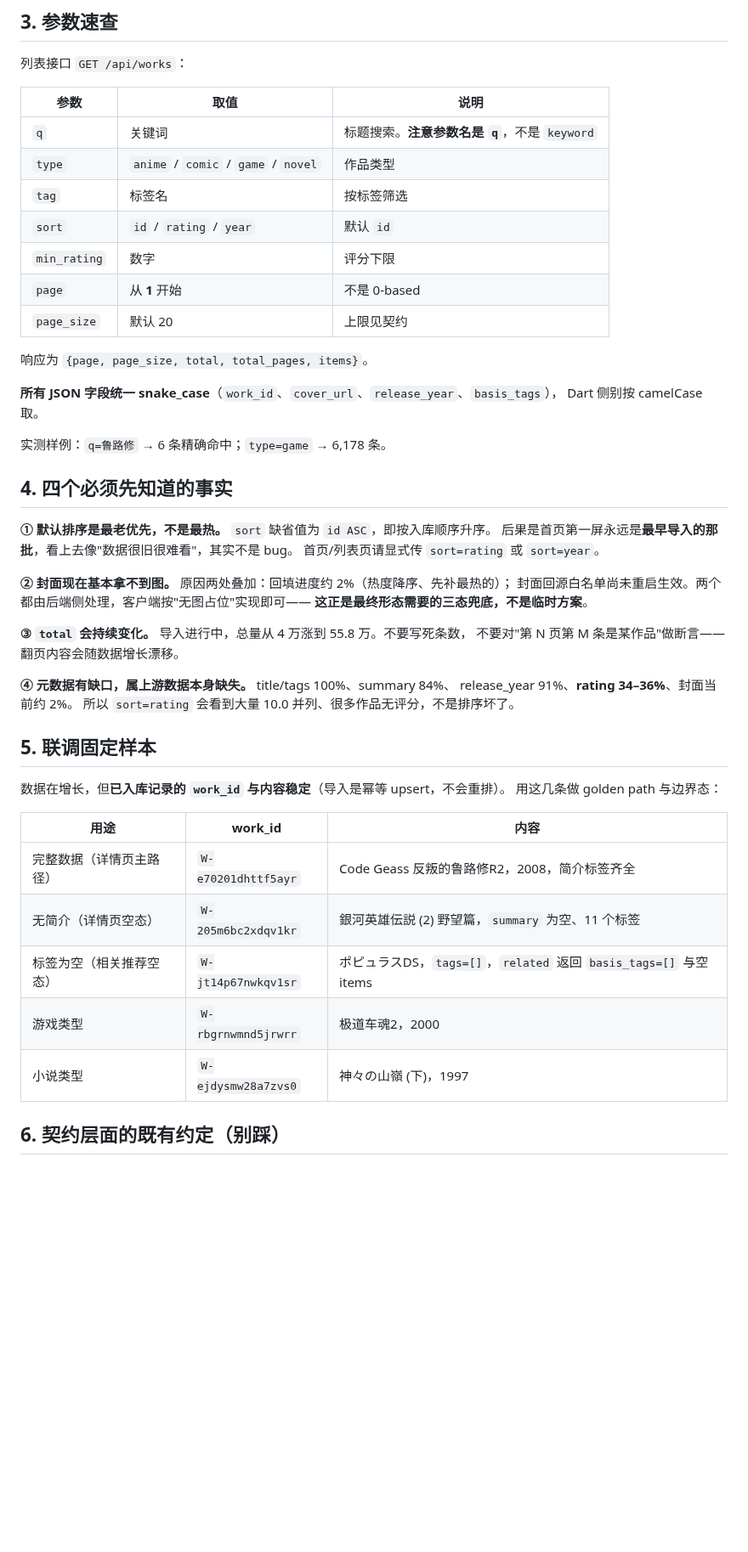
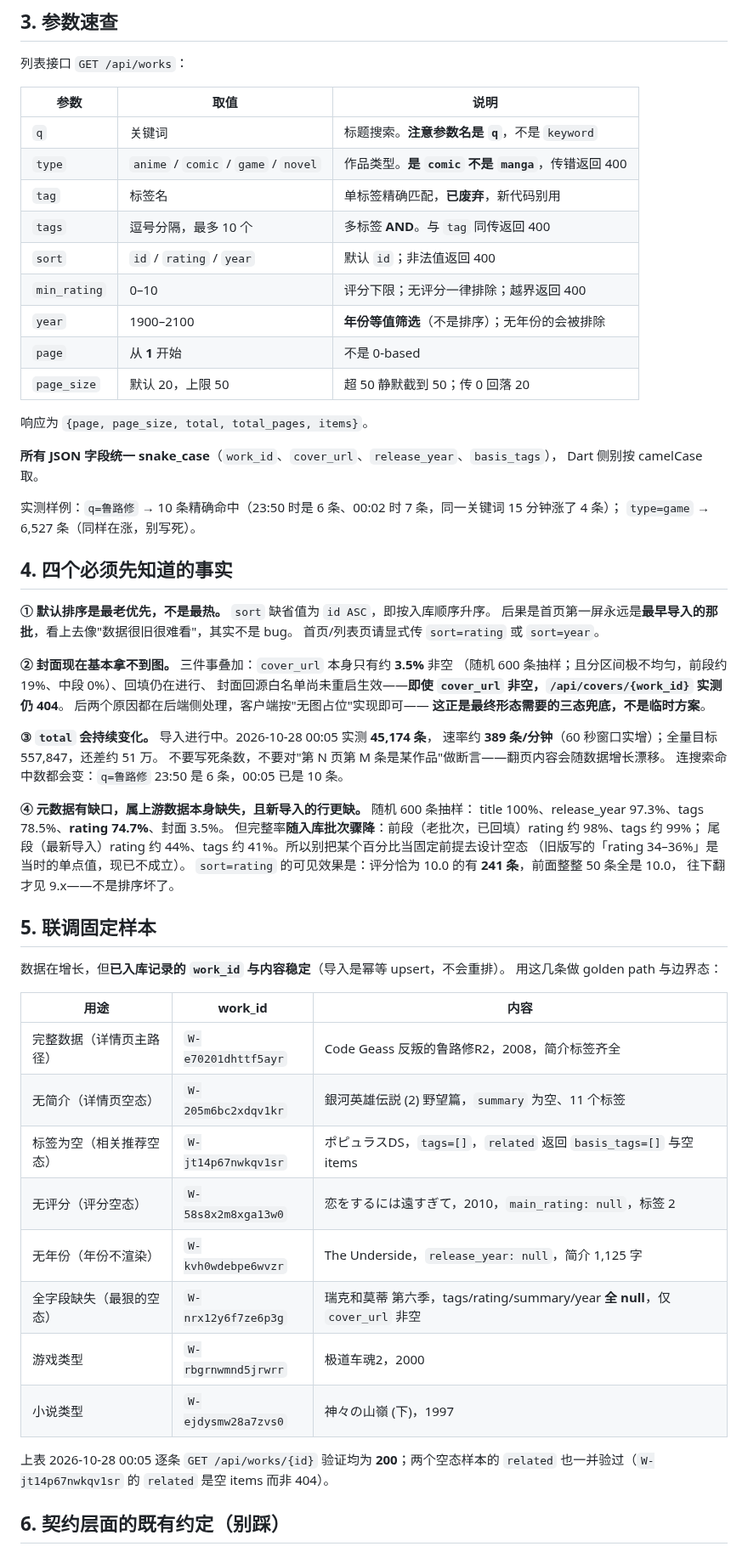
Before and after one commit to otaku-dev-team/otaku-data-platform, a Markdown page: docs/client-dev-handoff.md, the part around one of its changes. Shown at 85% size. Rendered like a GitHub page; blank space fills up the shorter version.

Commit message:
docs: 更正客户端对接文档里过期的数据现状
对 154.8.194.198:8080 复测（2026-10-28 00:05），修正 #227 之后仍然过期的数字：

- 元数据完整率：rating 34-36% → 74.7%（随机 600 条）；并补充「完整率随入库
  批次骤降」这一关键事实（前段 98%、尾段 44%），比单个百分比更该知道
- 封面：cover_url 非空率 2% → 3.5%，且即使非空 /api/covers 仍 404
- 总量：从「4 万到 55.8 万」的含糊说法改为实测 45,174 + 389 条/分钟
- /api/schedule 与 /api/articles 标为「端点通但零数据」，原文写「可用」会误导
- 补 /api/tags 端点、tags 多标签与 year 筛选两个漏列参数，注明 tag 已废弃
- 新增三条边界态样本：无评分 / 无年份 / 全字段缺失（原表只有无简介与无标签）

纯文档，不动代码。回滚：git revert 本提交。

```diff
--- a/docs/client-dev-handoff.md
+++ b/docs/client-dev-handoff.md
@@ -39,19 +43,22 @@ Base URL: http://154.8.194.198:8080
 | 参数 | 取值 | 说明 |
 | --- | --- | --- |
 | `q` | 关键词 | 标题搜索。**注意参数名是 `q`**，不是 `keyword` |
-| `type` | `anime` / `comic` / `game` / `novel` | 作品类型 |
-| `tag` | 标签名 | 按标签筛选 |
-| `sort` | `id` / `rating` / `year` | 默认 `id` |
-| `min_rating` | 数字 | 评分下限 |
+| `type` | `anime` / `comic` / `game` / `novel` | 作品类型。**是 `comic` 不是 `manga`**，传错返回 400 |
+| `tag` | 标签名 | 单标签精确匹配，**已废弃**，新代码别用 |
+| `tags` | 逗号分隔，最多 10 个 | 多标签 **AND**。与 `tag` 同传返回 400 |
+| `sort` | `id` / `rating` / `year` | 默认 `id`；非法值返回 400 |
+| `min_rating` | 0–10 | 评分下限；无评分一律排除；越界返回 400 |
+| `year` | 1900–2100 | **年份等值筛选**（不是排序）；无年份的会被排除 |
 | `page` | 从 **1** 开始 | 不是 0-based |
-| `page_size` | 默认 20 | 上限见契约 |
+| `page_size` | 默认 20，上限 50 | 超 50 静默截到 50；传 0 回落 20 |
 
 响应为 `{page, page_size, total, total_pages, items}`。
 
 **所有 JSON 字段统一 snake_case**（`work_id`、`cover_url`、`release_year`、`basis_tags`），
 Dart 侧别按 camelCase 取。
 
-实测样例：`q=鲁路修` → 6 条精确命中；`type=game` → 6,178 条。
+实测样例：`q=鲁路修` → 10 条精确命中（23:50 时是 6 条、00:02 时 7 条，同一关键词 15 分钟涨了 4 条）；
+`type=game` → 6,527 条（同样在涨，别写死）。
 
 ## 4. 四个必须先知道的事实
 
@@ -59,16 +66,24 @@ Dart 侧别按 camelCase 取。
 后果是首页第一屏永远是**最早导入的那批**，看上去像"数据很旧很难看"，其实不是 bug。
 首页/列表页请显式传 `sort=rating` 或 `sort=year`。
 
-**② 封面现在基本拿不到图。** 原因两处叠加：回填进度约 2%（热度降序、先补最热的）；
-封面回源白名单尚未重启生效。两个都由后端侧处理，客户端按"无图占位"实现即可——
+**② 封面现在基本拿不到图。** 三件事叠加：`cover_url` 本身只有约 **3.5%** 非空
+（随机 600 条抽样；且分区间极不均匀，前段约 19%、中段 0%）、回填仍在进行、
+封面回源白名单尚未重启生效——**即使 `cover_url` 非空，`/api/covers/{work_id}` 实测仍 404**。
+后两个原因都在后端侧处理，客户端按"无图占位"实现即可——
 **这正是最终形态需要的三态兜底，不是临时方案**。
 
-**③ `total` 会持续变化。** 导入进行中，总量从 4 万涨到 55.8 万。不要写死条数，
-不要对"第 N 页第 M 条是某作品"做断言——翻页内容会随数据增长漂移。
+**③ `total` 会持续变化。** 导入进行中。2026-10-28 00:05 实测 **45,174 条**，
+速率约 **389 条/分钟**（60 秒窗口实增）；全量目标 557,847，还差约 51 万。
+不要写死条数，不要对"第 N 页第 M 条是某作品"做断言——翻页内容会随数据增长漂移。
+连搜索命中数都会变：`q=鲁路修` 23:50 是 6 条，00:05 已是 10 条。
 
-**④ 元数据有缺口，属上游数据本身缺失。** title/tags 100%、summary 84%、
-release_year 91%、**rating 34–36%**、封面当前约 2%。
-所以 `sort=rating` 会看到大量 10.0 并列、很多作品无评分，不是排序坏了。
+**④ 元数据有缺口，属上游数据本身缺失，且新导入的行更缺。** 随机 600 条抽样：
+title 100%、release_year 97.3%、tags 78.5%、**rating 74.7%**、封面 3.5%。
+但完整率**随入库批次骤降**：前段（老批次，已回填）rating 约 98%、tags 约 99%；
+尾段（最新导入）rating 约 44%、tags 约 41%。所以别把某个百分比当固定前提去设计空态
+（旧版写的「rating 34–36%」是当时的单点值，现已不成立）。
+`sort=rating` 的可见效果是：评分恰为 10.0 的有 **241 条**，前面整整 50 条全是 10.0，
+往下翻才见 9.x——不是排序坏了。
 
 ## 5. 联调固定样本
 
@@ -80,8 +95,14 @@ release_year 91%、**rating 34–36%**、封面当前约 2%。
 | 完整数据（详情页主路径） | `W-e70201dhttf5ayr` | Code Geass 反叛的鲁路修R2，2008，简介标签齐全 |
 | 无简介（详情页空态） | `W-205m6bc2xdqv1kr` | 銀河英雄伝説 (2) 野望篇，`summary` 为空、11 个标签 |
 | 标签为空（相关推荐空态） | `W-jt14p67nwkqv1sr` | ポピュラスDS，`tags=[]`，`related` 返回 `basis_tags=[]` 与空 items |
+| 无评分（评分空态） | `W-58s8x2m8xga13w0` | 恋をするには遠すぎて，2010，`main_rating: null`，标签 2 |
+| 无年份（年份不渲染） | `W-kvh0wdebpe6wvzr` | The Underside，`release_year: null`，简介 1,125 字 |
+| 全字段缺失（最狠的空态） | `W-nrx12y6f7ze6p3g` | 瑞克和莫蒂 第六季，tags/rating/summary/year **全 null**，仅 `cover_url` 非空 |
 | 游戏类型 | `W-rbgrnwmnd5jrwrr` | 极道车魂2，2000 |
 | 小说类型 | `W-ejdysmw28a7zvs0` | 神々の山嶺 (下)，1997 |
+
+上表 2026-10-28 00:05 逐条 `GET /api/works/{id}` 验证均为 **200**；两个空态样本的
+`related` 也一并验过（`W-jt14p67nwkqv1sr` 的 `related` 是空 items 而非 404）。
 
 ## 6. 契约层面的既有约定（别踩）
 
```
Also changed, not shown: other parts of docs/client-dev-handoff.md (+20 -9 lines).
